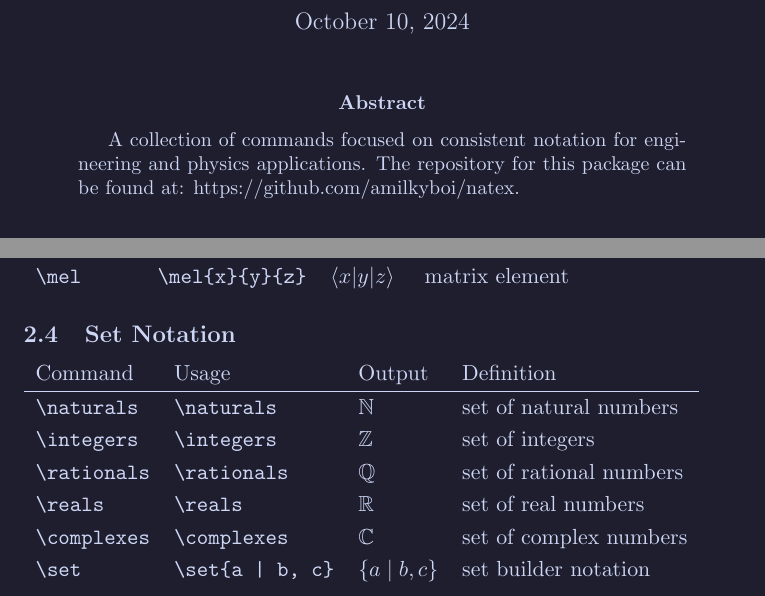
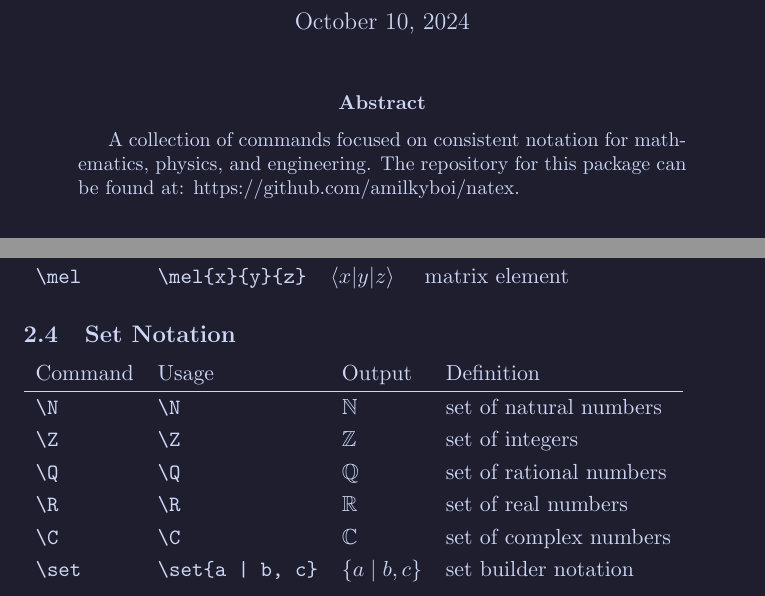
Before and after one commit to nategphillips/natex, a LaTeX paper (natex.tex, which reads natex.sty): two parts of pages 1 and 4 of 6, joined at a grey line, cut so that both start at the same text. Compiled offline with pdfLaTeX.

Commit message:
more concise notation for the basic sets

```diff
--- a/natex.sty
+++ b/natex.sty
@@ -1,5 +1,5 @@
 \NeedsTeXFormat{LaTeX2e}[1994/06/01]
-\ProvidesPackage{natex}[2024/10/08 A collection of commands focused on consistent notation for engineering and physics applications.]
+\ProvidesPackage{natex}[2024/10/10 A collection of commands focused on consistent notation for mathematics, physics, and engineering.]
 
 \RequirePackage{amssymb}   % needed for d'Alembertian operator
 \RequirePackage{bm}        % needed for bold vectors
@@ -26,8 +26,8 @@
 \newcommand{\grad}[1]{\bm{\nabla} #1}       % gradient
 \newcommand{\divr}[1]{\bm{\nabla} \vdot #1} % divergence
 \newcommand{\curl}[1]{\bm{\nabla} \vcrs #1} % curl
-\newcommand{\slap}[1]{\nabla^2 #1}          % scalar Laplacian
-\newcommand{\vlap}[1]{\bm{\nabla}^2 #1}     % vector Laplacian
+\newcommand{\slap}[1]{\nabla^{2} #1}        % scalar Laplacian
+\newcommand{\vlap}[1]{\bm{\nabla}^{2} #1}   % vector Laplacian
 \newcommand{\dalem}[1]{\Box #1}             % d'Alembertian
 \newcommand{\del}{\bm{\nabla}}              % del
 
@@ -40,11 +40,11 @@
 \DeclarePairedDelimiterX\mel[3]{\langle}{\rangle}{#1\delimsize\vert\mathopen{}#2\delimsize\vert\mathopen{}#3} % matrix element
 
 % set notation
-\newcommand{\naturals}{\mathbb{N}}                                        % set of natural numbers
-\newcommand{\integers}{\mathbb{Z}}                                        % set of integers
-\newcommand{\rationals}{\mathbb{Q}}                                       % set of rational numbers
-\newcommand{\reals}{\mathbb{R}}                                           % set of real numbers
-\newcommand{\complexes}{\mathbb{C}}                                       % set of complex numbers
+\newcommand{\N}{\mathbb{N}}                                               % set of natural numbers
+\newcommand{\Z}{\mathbb{Z}}                                               % set of integers
+\newcommand{\Q}{\mathbb{Q}}                                               % set of rational numbers
+\newcommand{\R}{\mathbb{R}}                                               % set of real numbers
+\newcommand{\C}{\mathbb{C}}                                               % set of complex numbers
 \DeclarePairedDelimiterX\set[1]{\lbrace}{\rbrace}{\setaux #1||\endsetaux} % set builder notation
 \def\setaux#1|#2|#3\endsetaux{\if\relax\detokenize{#2}\relax #1 \else #1 \;\delimsize\vert\; #2 \fi}
 
@@ -54,9 +54,9 @@
 \newcommand{\vmx}[1]{\begin{vmatrix} #1 \end{vmatrix}} % vertical matrix
 \newcommand{\cmx}[1]{\begin{Bmatrix} #1 \end{Bmatrix}} % curly matrix
 \DeclareMathOperator{\tr}{tr}                          % trace
-\newcommand{\tp}[1]{#1^\textsf{T}}                     % transpose
-\newcommand{\cc}[1]{#1^*}                              % complex conjugate
-\newcommand{\hc}[1]{#1^\dag}                           % Hermitian conjugate
+\newcommand{\tp}[1]{#1^{\textsf{T}}}                   % transpose
+\newcommand{\cc}[1]{#1^{*}}                            % complex conjugate
+\newcommand{\hc}[1]{#1^{\dag}}                         % Hermitian conjugate
 
 % linear operators
 \newcommand{\sop}[1]{\hat{#1}}      % scalar operator
@@ -82,7 +82,7 @@
 % other
 \renewcommand{\Re}{\operatorname{Re}}   % real part
 \renewcommand{\Im}{\operatorname{Im}}   % imaginary part
-\newcommand{\defn}{\coloneq}            % defined as
+\newcommand{\defas}{\coloneq}           % defined as
 \newcommand{\subtxt}[1]{_{\mathrm{#1}}} % upright subscript
 \newcommand{\suptxt}[1]{^{\mathrm{#1}}} % upright superscript
 
--- a/natex.tex
+++ b/natex.tex
@@ -26,7 +26,7 @@
 \maketitle
 
 \begin{abstract}
-    A collection of commands focused on consistent notation for engineering and physics applications. The repository for this package can be found at: \url{https://github.com/amilkyboi/natex}.
+    A collection of commands focused on consistent notation for mathematics, physics, and engineering. The repository for this package can be found at: \url{https://github.com/amilkyboi/natex}.
 \end{abstract}
 
 \tableofcontents
@@ -87,29 +87,29 @@ This package requires and includes the \verb|amssymb|, \verb|bm|, \verb|mathtool
 \subsection{Set Notation}
 
 \begin{tabular}{llll}
-    Command           & Usage                 & Output           & Definition              \\
+    Command     & Usage                 & Output           & Definition              \\
     \hline
-    \verb|\naturals|  & \verb|\naturals|      & $\naturals$      & set of natural numbers  \\
-    \verb|\integers|  & \verb|\integers|      & $\integers$      & set of integers         \\
-    \verb|\rationals| & \verb|\rationals|     & $\rationals$     & set of rational numbers \\
-    \verb|\reals|     & \verb|\reals|         & $\reals$         & set of real numbers     \\
-    \verb|\complexes| & \verb|\complexes|     & $\complexes$     & set of complex numbers  \\
-    \verb|\set|       & \verb=\set{a | b, c}= & $\set{a | b, c}$ & set builder notation    \\
+    \verb|\N|   & \verb|\N|             & $\N$             & set of natural numbers  \\
+    \verb|\Z|   & \verb|\Z|             & $\Z$             & set of integers         \\
+    \verb|\Q|   & \verb|\Q|             & $\Q$             & set of rational numbers \\
+    \verb|\R|   & \verb|\R|             & $\R$             & set of real numbers     \\
+    \verb|\C|   & \verb|\C|             & $\C$             & set of complex numbers  \\
+    \verb|\set| & \verb=\set{a | b, c}= & $\set{a | b, c}$ & set builder notation    \\
 \end{tabular}
 
 \subsection{Matrix Notation}
 
 \begin{tabular}{llll}
-    Command     & Usage                           & Output      & Definition          \\
-    \hline                                                                            \\ [-3ex]
-    \verb|\pmx| & \verb|\pmx{1 & 2 \\ 3 & 4}|     & $\pmx{1     & 2                   \\ 3 & 4}$     & parenthetical matrix \\ [3ex]
-    \verb|\bmx| & \verb|\bmx{1 & 2 \\ 3 & 4}|     & $\bmx{1     & 2                   \\ 3 & 4}$     & bracketed matrix     \\ [3ex]
-    \verb|\vmx| & \verb|\vmx{1 & 2 \\ 3 & 4}|     & $\vmx{1     & 2                   \\ 3 & 4}$     & vertical matrix      \\ [3ex]
-    \verb|\cmx| & \verb|\cmx{1 & 2 \\ 3 & 4}|     & $\cmx{1     & 2                   \\ 3 & 4}$     & curly matrix         \\ [3ex]
-    \verb|\tr|  & \verb|\tr \pmx{1 & 2 \\ 3 & 4}| & $\tr \pmx{1 & 2                   \\ 3 & 4}$ & trace                \\ [3ex]
-    \verb|\tp|  & \verb|\tp{A}|                   & $\tp{A}$    & transpose           \\
-    \verb|\cc|  & \verb|\cc{A}|                   & $\cc{A}$    & complex conjugate   \\
-    \verb|\hc|  & \verb|\hc{A}|                   & $\hc{A}$    & Hermitian conjugate \\
+    Command     & Usage                           & Output      & Definition                           \\
+    \hline                                                                                            \\ [-3ex]
+    \verb|\pmx| & \verb|\pmx{1 & 2 \\ 3 & 4}|     & $\pmx{1 & 2 \\ 3 & 4}$     & parenthetical matrix \\ [3ex]
+    \verb|\bmx| & \verb|\bmx{1 & 2 \\ 3 & 4}|     & $\bmx{1 & 2 \\ 3 & 4}$     & bracketed matrix     \\ [3ex]
+    \verb|\vmx| & \verb|\vmx{1 & 2 \\ 3 & 4}|     & $\vmx{1 & 2 \\ 3 & 4}$     & vertical matrix      \\ [3ex]
+    \verb|\cmx| & \verb|\cmx{1 & 2 \\ 3 & 4}|     & $\cmx{1 & 2 \\ 3 & 4}$     & curly matrix         \\ [3ex]
+    \verb|\tr|  & \verb|\tr \pmx{1 & 2 \\ 3 & 4}| & $\tr \pmx{1 & 2 \\ 3 & 4}$ & trace                \\ [3ex]
+    \verb|\tp|  & \verb|\tp{A}|                   & $\tp{A}$                   & transpose            \\
+    \verb|\cc|  & \verb|\cc{A}|                   & $\cc{A}$                   & complex conjugate    \\
+    \verb|\hc|  & \verb|\hc{A}|                   & $\hc{A}$                   & Hermitian conjugate  \\
 \end{tabular}
 
 \subsection{Linear Operators}
```
Also changed, not shown: README.md, natex.pdf, natex.tex (4 more changed lines).
